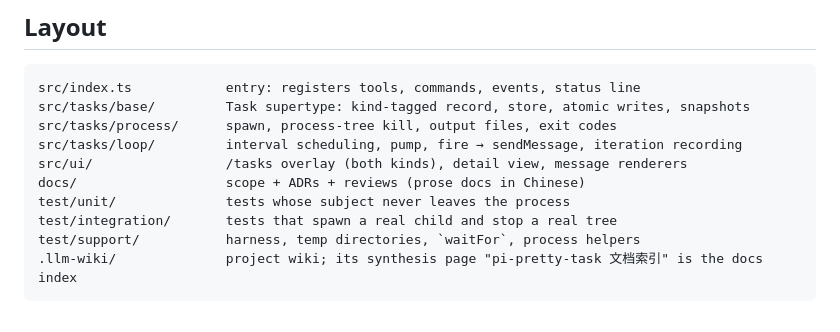
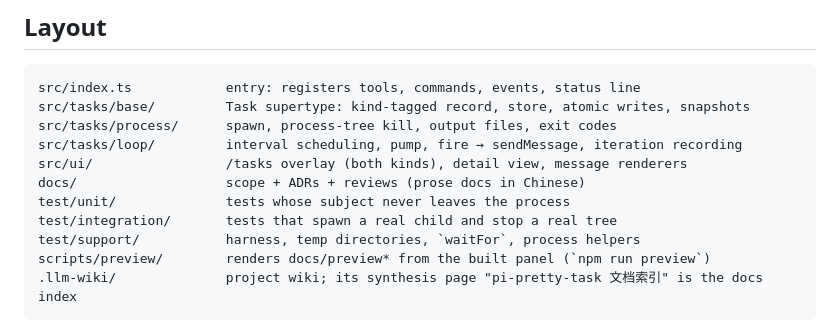
Before and after one commit to mystery4f/pi-pretty-task, a Markdown page: AGENTS.md, the part around the change. GitHub-like rendering.

````diff
--- a/AGENTS.md
+++ b/AGENTS.md
@@ -32,6 +32,7 @@ docs/                   scope + ADRs + reviews (prose docs in Chinese)
 test/unit/              tests whose subject never leaves the process
 test/integration/       tests that spawn a real child and stop a real tree
 test/support/           harness, temp directories, `waitFor`, process helpers
+scripts/preview/        renders docs/preview* from the built panel (`npm run preview`)
 .llm-wiki/              project wiki; its synthesis page "pi-pretty-task 文档索引" is the docs index
 ```
 
````
Also changed, not shown: README.md (+16 -2 lines), docs/previews.md (added, +42 -0 lines), docs/preview-iteration.png (added), docs/preview-tail.png (added), docs/preview.gif (added), docs/preview.png, 8 other files.
